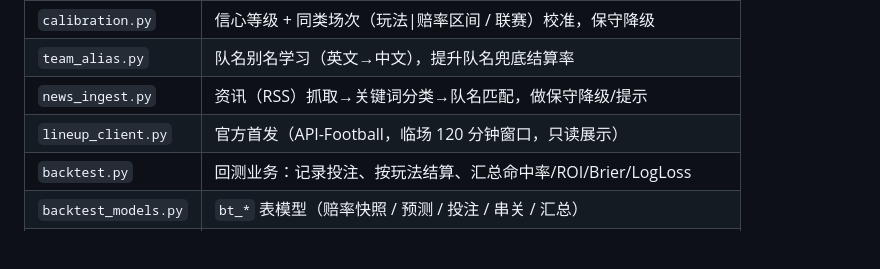
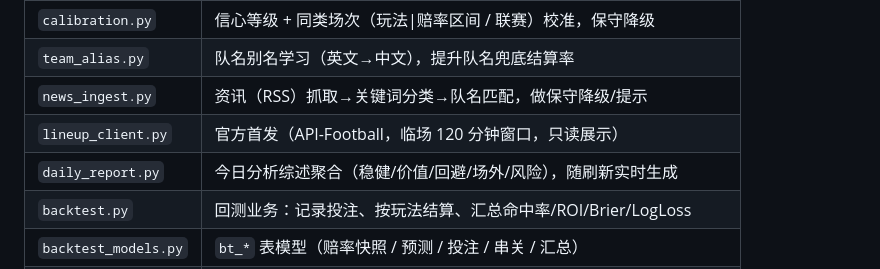
Before and after one commit to etrei7/jingcai-analyzer, a Markdown page: README.md, the part around the change. GitHub-like rendering; blank space fills up the shorter version.

Commit message:
docs: 记录今日分析综述(daily_report)

```diff
--- a/README.md
+++ b/README.md
@@ -91,6 +91,7 @@ flowchart LR
 | `team_alias.py` | 队名别名学习（英文→中文），提升队名兜底结算率 |
 | `news_ingest.py` | 资讯（RSS）抓取→关键词分类→队名匹配，做保守降级/提示 |
 | `lineup_client.py` | 官方首发（API-Football，临场 120 分钟窗口，只读展示） |
+| `daily_report.py` | 今日分析综述聚合（稳健/价值/回避/场外/风险），随刷新实时生成 |
 | `backtest.py` | 回测业务：记录投注、按玩法结算、汇总命中率/ROI/Brier/LogLoss |
 | `backtest_models.py` | `bt_*` 表模型（赔率快照 / 预测 / 投注 / 串关 / 汇总） |
 | `data_pipeline.py` | 结算流水线：`run_full` = `settle_finished` + `expire_stale` |
```
